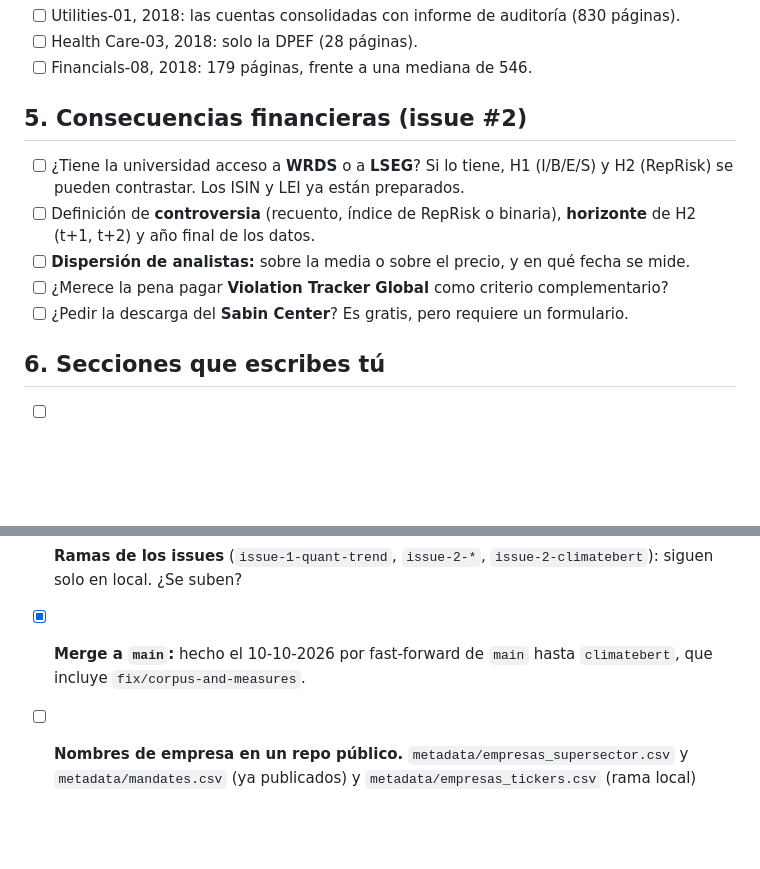
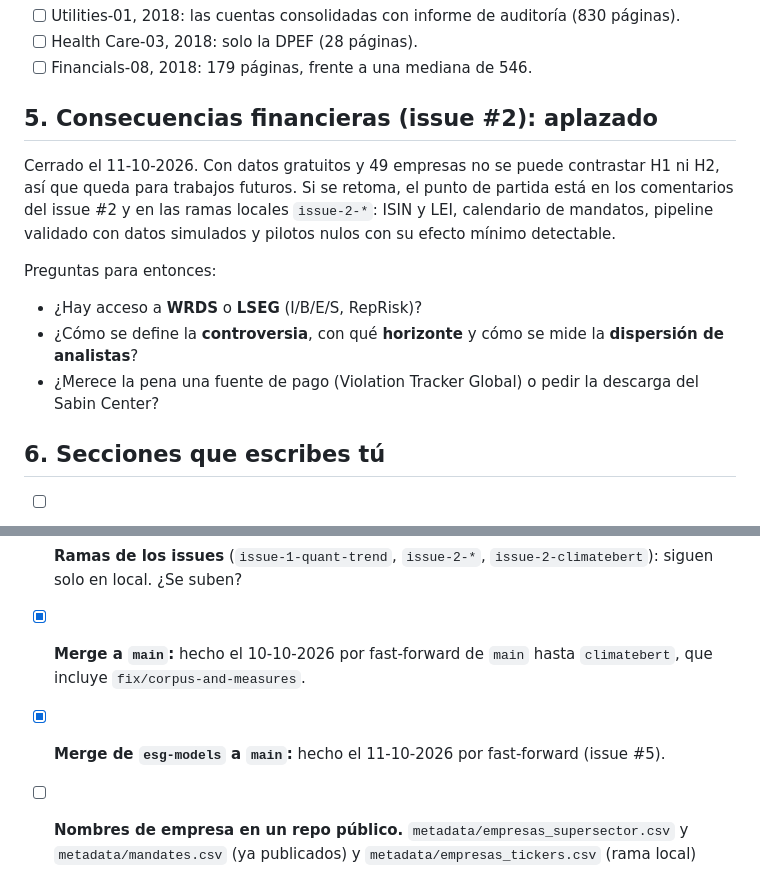
Before and after one commit to jperdel/esg-washing, a Markdown page: TODO_autor.md, 2 parts joined by grey strips. GitHub-like rendering; blank space fills up the shorter version.

Commit message:
docs: author TODO, defer issue #2 and record esg-models merge
Co-Authored-By: Claude Opus 5.5 <noreply@anthropic.com>

```diff
--- a/TODO_autor.md
+++ b/TODO_autor.md
@@ -55,13 +55,14 @@ Los cuatro informes de 2024 ya están corregidos. Quedan tres casos de 2018 con
 - [ ] Health Care-03, 2018: solo la DPEF (28 páginas).
 - [ ] Financials-08, 2018: 179 páginas, frente a una mediana de 546.
 
-## 5. Consecuencias financieras (issue #2)
+## 5. Consecuencias financieras (issue #2): aplazado
 
-- [ ] ¿Tiene la universidad acceso a **WRDS** o a **LSEG**? Si lo tiene, H1 (I/B/E/S) y H2 (RepRisk) se pueden contrastar. Los ISIN y LEI ya están preparados.
-- [ ] Definición de **controversia** (recuento, índice de RepRisk o binaria), **horizonte** de H2 (t+1, t+2) y año final de los datos.
-- [ ] **Dispersión de analistas:** sobre la media o sobre el precio, y en qué fecha se mide.
-- [ ] ¿Merece la pena pagar **Violation Tracker Global** como criterio complementario?
-- [ ] ¿Pedir la descarga del **Sabin Center**? Es gratis, pero requiere un formulario.
+Cerrado el 11-10-2026. Con datos gratuitos y 49 empresas no se puede contrastar H1 ni H2, así que queda para trabajos futuros. Si se retoma, el punto de partida está en los comentarios del issue #2 y en las ramas locales `issue-2-*`: ISIN y LEI, calendario de mandatos, pipeline validado con datos simulados y pilotos nulos con su efecto mínimo detectable.
+
+Preguntas para entonces:
+- ¿Hay acceso a **WRDS** o **LSEG** (I/B/E/S, RepRisk)?
+- ¿Cómo se define la **controversia**, con qué **horizonte** y cómo se mide la **dispersión de analistas**?
+- ¿Merece la pena una fuente de pago (Violation Tracker Global) o pedir la descarga del Sabin Center?
 
 ## 6. Secciones que escribes tú
 
@@ -80,5 +81,6 @@ Los cuatro informes de 2024 ya están corregidos. Quedan tres casos de 2018 con
 - [x] **Commits y push** de `fix/corpus-and-measures` y `climatebert`: hecho el 10-10-2026.
 - [ ] **Ramas de los issues** (`issue-1-quant-trend`, `issue-2-*`, `issue-2-climatebert`): siguen solo en local. ¿Se suben?
 - [x] **Merge a `main`:** hecho el 10-10-2026 por fast-forward de `main` hasta `climatebert`, que incluye `fix/corpus-and-measures`.
+- [x] **Merge de `esg-models` a `main`:** hecho el 11-10-2026 por fast-forward (issue #5).
 - [ ] **Nombres de empresa en un repo público.** `metadata/empresas_supersector.csv` y `metadata/mandates.csv` (ya publicados) y `metadata/empresas_tickers.csv` (rama local) llevan nombres. ¿Se mantienen públicos o pasan a un fichero no versionado?
 - [ ] **Carpeta antigua `data/chunks_lexical/`:** una ejecución mal configurada sobrescribió 23 de sus JSON. El paper no la usa. ¿Se regenera o se borra?
```
